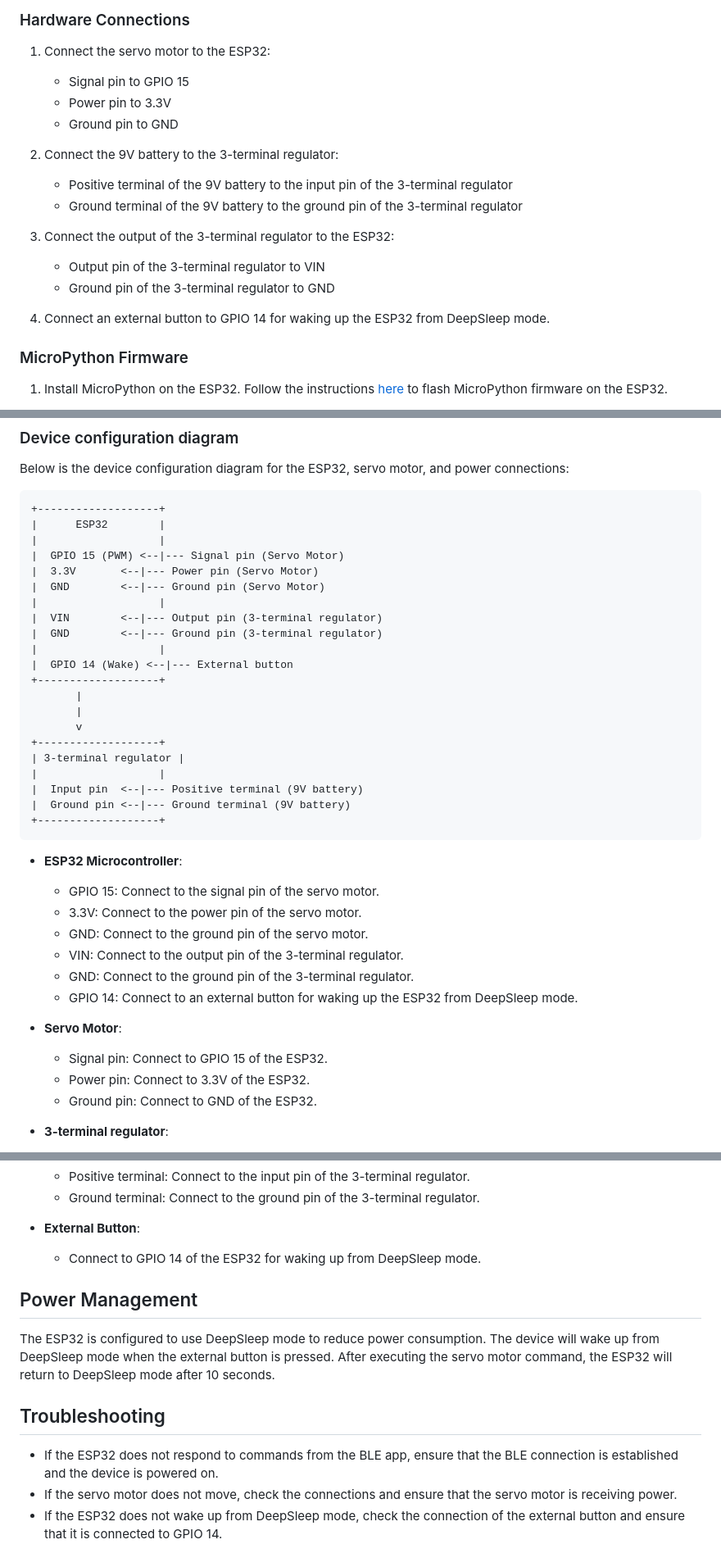
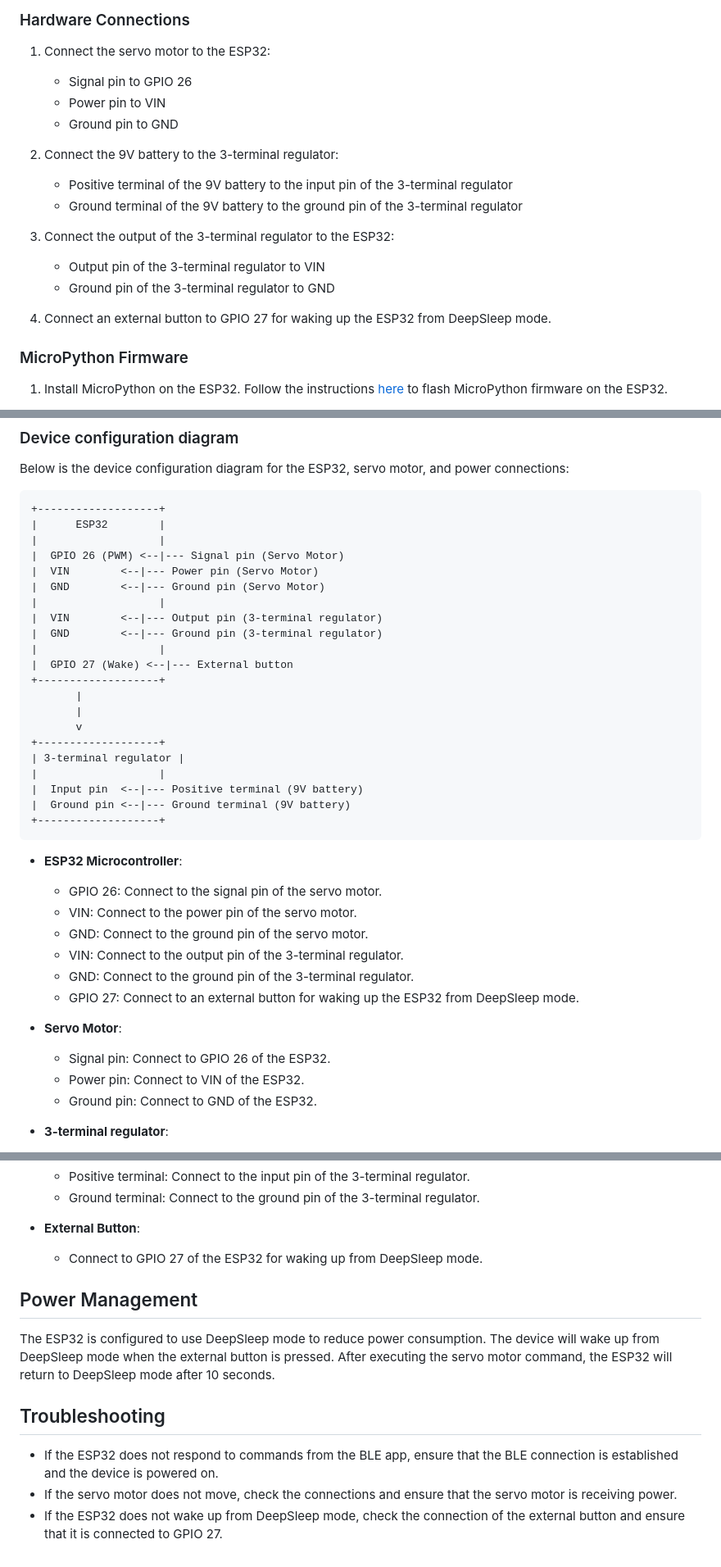
Before and after one commit to ks-sakamoto/SwitchBot, a Markdown page: README.md, 3 parts joined by grey strips. Shown at 82% size. GitHub-like rendering.

Commit message:
Modify README for pin configurations

````diff
--- a/README.md
+++ b/README.md
@@ -34,8 +34,8 @@ The SwitchBot system consists of the following components:
 ### Hardware Connections
 
 1. Connect the servo motor to the ESP32:
-   - Signal pin to GPIO 15
-   - Power pin to 3.3V
+   - Signal pin to GPIO 26
+   - Power pin to VIN
    - Ground pin to GND
 
 2. Connect the 9V battery to the 3-terminal regulator:
@@ -46,7 +46,7 @@ The SwitchBot system consists of the following components:
    - Output pin of the 3-terminal regulator to VIN
    - Ground pin of the 3-terminal regulator to GND
 
-4. Connect an external button to GPIO 14 for waking up the ESP32 from DeepSleep mode.
+4. Connect an external button to GPIO 27 for waking up the ESP32 from DeepSleep mode.
 
 ### MicroPython Firmware
 
@@ -109,14 +109,14 @@ Below is the device configuration diagram for the ESP32, servo motor, and power
 +-------------------+
 |      ESP32        |
 |                   |
-|  GPIO 15 (PWM) <--|--- Signal pin (Servo Motor)
-|  3.3V       <--|--- Power pin (Servo Motor)
+|  GPIO 26 (PWM) <--|--- Signal pin (Servo Motor)
+|  VIN        <--|--- Power pin (Servo Motor)
 |  GND        <--|--- Ground pin (Servo Motor)
 |                   |
 |  VIN        <--|--- Output pin (3-terminal regulator)
 |  GND        <--|--- Ground pin (3-terminal regulator)
 |                   |
-|  GPIO 14 (Wake) <--|--- External button
+|  GPIO 27 (Wake) <--|--- External button
 +-------------------+
        |
        |
@@ -130,16 +130,16 @@ Below is the device configuration diagram for the ESP32, servo motor, and power
 ```
 
 * **ESP32 Microcontroller**:
-  * GPIO 15: Connect to the signal pin of the servo motor.
-  * 3.3V: Connect to the power pin of the servo motor.
+  * GPIO 26: Connect to the signal pin of the servo motor.
+  * VIN: Connect to the power pin of the servo motor.
   * GND: Connect to the ground pin of the servo motor.
   * VIN: Connect to the output pin of the 3-terminal regulator.
   * GND: Connect to the ground pin of the 3-terminal regulator.
-  * GPIO 14: Connect to an external button for waking up the ESP32 from DeepSleep mode.
+  * GPIO 27: Connect to an external button for waking up the ESP32 from DeepSleep mode.
 
 * **Servo Motor**:
-  * Signal pin: Connect to GPIO 15 of the ESP32.
-  * Power pin: Connect to 3.3V of the ESP32.
+  * Signal pin: Connect to GPIO 26 of the ESP32.
+  * Power pin: Connect to VIN of the ESP32.
   * Ground pin: Connect to GND of the ESP32.
 
 * **3-terminal regulator**:
@@ -153,7 +153,7 @@ Below is the device configuration diagram for the ESP32, servo motor, and power
   * Ground terminal: Connect to the ground pin of the 3-terminal regulator.
 
 * **External Button**:
-  * Connect to GPIO 14 of the ESP32 for waking up from DeepSleep mode.
+  * Connect to GPIO 27 of the ESP32 for waking up from DeepSleep mode.
 
 ## Power Management
 
@@ -163,4 +163,4 @@ The ESP32 is configured to use DeepSleep mode to reduce power consumption. The d
 
 - If the ESP32 does not respond to commands from the BLE app, ensure that the BLE connection is established and the device is powered on.
 - If the servo motor does not move, check the connections and ensure that the servo motor is receiving power.
-- If the ESP32 does not wake up from DeepSleep mode, check the connection of the external button and ensure that it is connected to GPIO 14.
+- If the ESP32 does not wake up from DeepSleep mode, check the connection of the external button and ensure that it is connected to GPIO 27.
````
